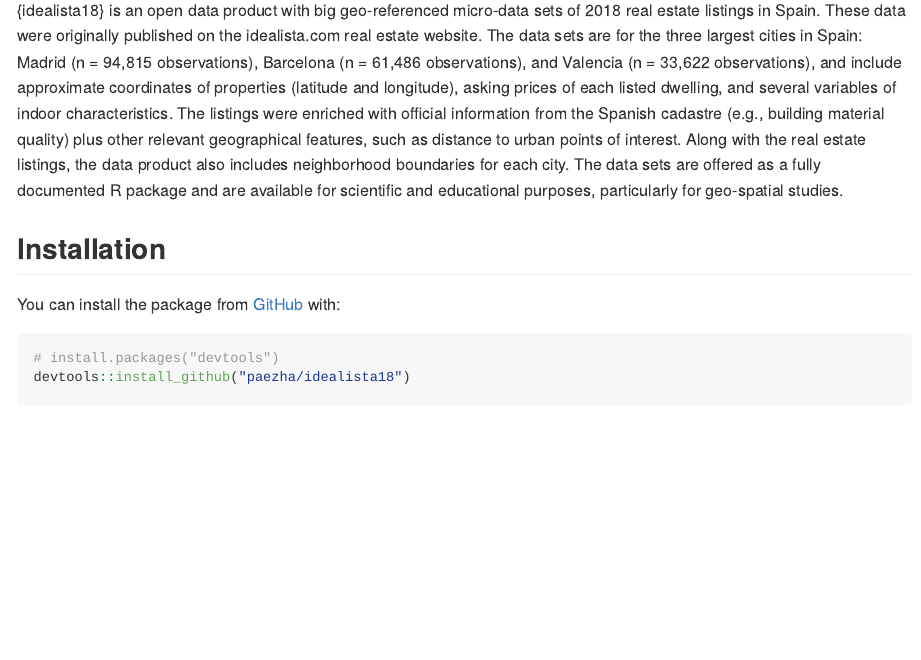
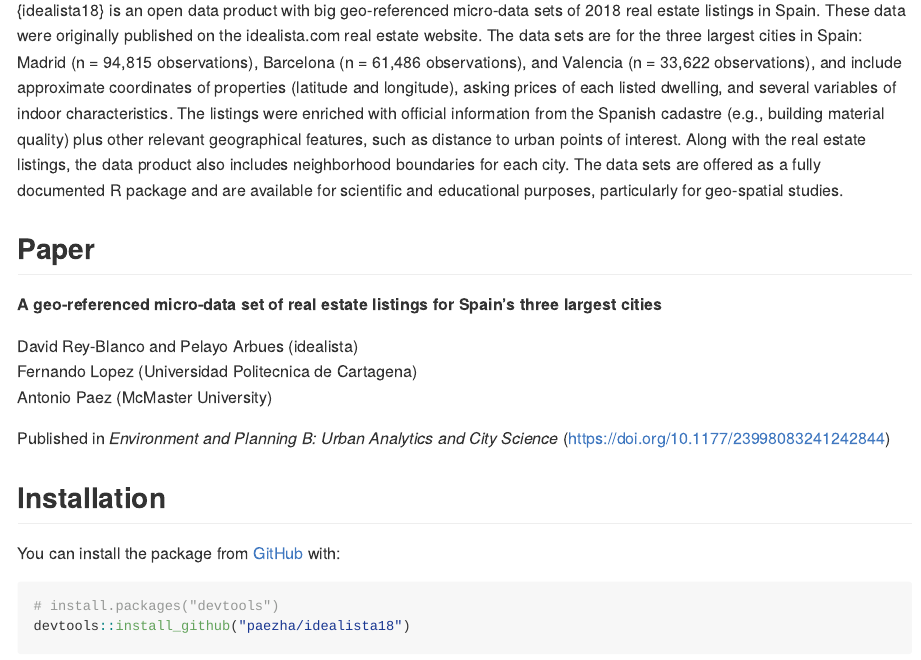
Before and after one commit to paezha/idealista18, an R Markdown document (README.Rmd): the page in a window 1100 px wide, from 150 px down. The pictures show the output file README.md that the author committed with the source, drawn offline in the style of GitHub; badge pictures from the web are left out.

Commit message:
Updated with bibliographic information

```diff
--- a/README.Rmd
+++ b/README.Rmd
@@ -35,6 +35,16 @@
 <!-- badges: end -->
 
 {idealista18} is an open data product with big geo-referenced micro-data sets of 2018 real estate listings in Spain. These data were originally published on the idealista.com real estate website. The data sets are for the three largest cities in Spain: Madrid (n = 94,815 observations), Barcelona (n = 61,486 observations), and Valencia (n = 33,622 observations), and include approximate coordinates of properties (latitude and longitude), asking prices of each listed dwelling, and several variables of indoor characteristics. The listings were enriched with official information from the Spanish cadastre (e.g., building material quality) plus other relevant geographical features, such as distance to urban points of interest. Along with the real estate listings, the data product also includes neighborhood boundaries for each city. The data sets are offered as a fully documented R package and are available for scientific and educational purposes, particularly for geo-spatial studies.
+
+## Paper
+
+**A geo-referenced micro-data set of real estate listings for Spain’s three largest cities**
+
+David Rey-Blanco and Pelayo Arbues (idealista)
+Fernando Lopez (Universidad Politecnica de Cartagena)
+Antonio Paez (McMaster University)
+
+Published in *Environment and Planning B: Urban Analytics and City Science* (https://doi.org/10.1177/23998083241242844)
 
 ## Installation
 
```
Also changed, not shown: README.md, 1 other file.
